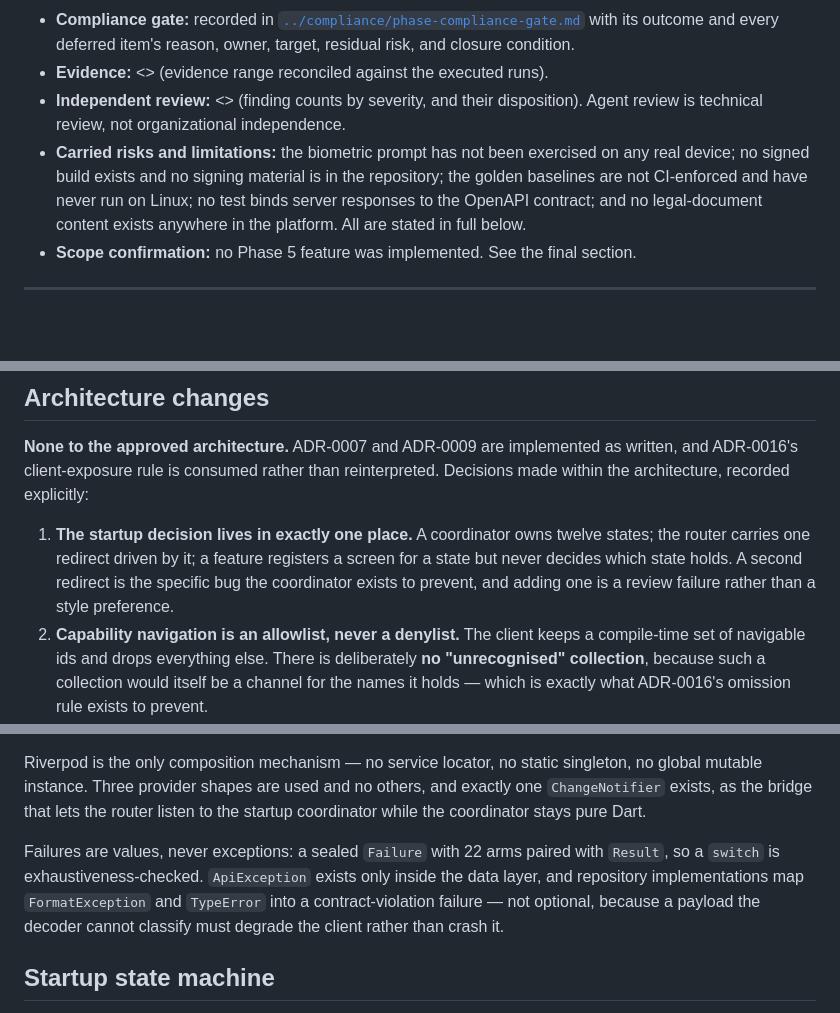
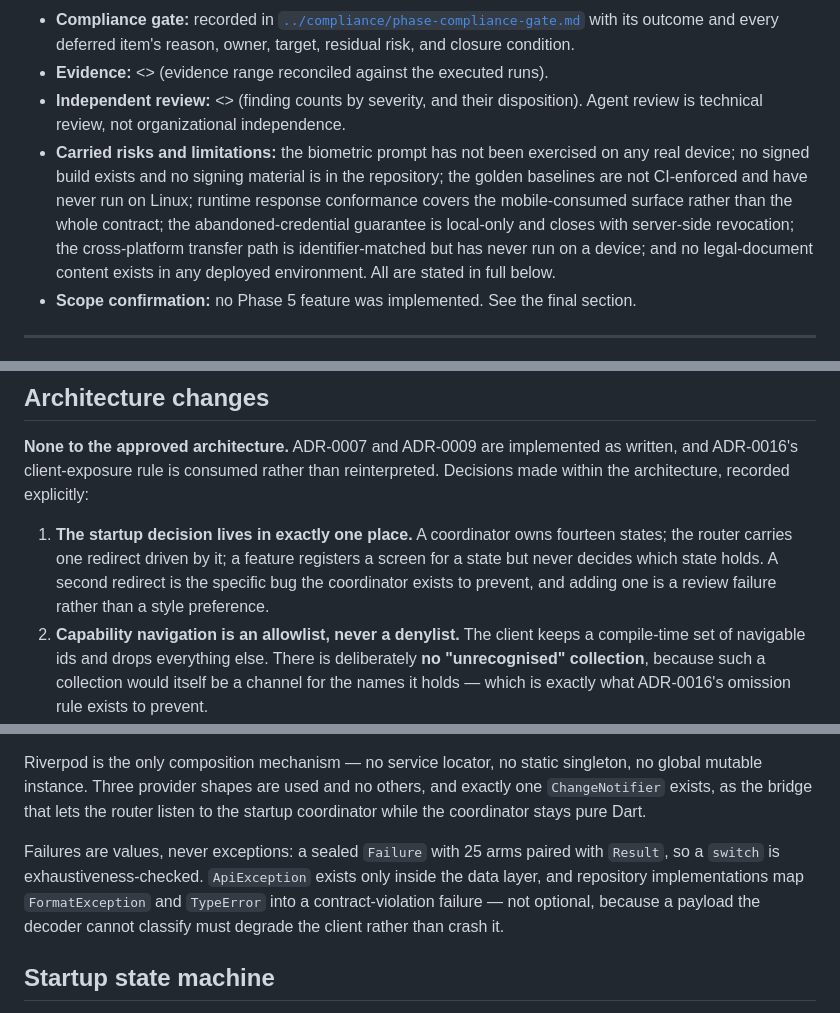
Before and after one commit to MoayadAlobaidi/Karar-Flutter-version, a Markdown page: docs/phases/phase-04.md, 3 parts joined by grey strips. Rendered like a GitHub page; blank space fills up the shorter version.

```diff
--- a/docs/phases/phase-04.md
+++ b/docs/phases/phase-04.md
@@ -21,7 +21,7 @@ Verification sections are filled by the phase lead after running the commands
 - **Compliance gate:** recorded in [`../compliance/phase-compliance-gate.md`](../compliance/phase-compliance-gate.md) with its outcome and every deferred item's reason, owner, target, residual risk, and closure condition.
 - **Evidence:** <<LEAD-FILLS>> (evidence range reconciled against the executed runs).
 - **Independent review:** <<LEAD-FILLS>> (finding counts by severity, and their disposition). Agent review is technical review, not organizational independence.
-- **Carried risks and limitations:** the biometric prompt has not been exercised on any real device; no signed build exists and no signing material is in the repository; the golden baselines are not CI-enforced and have never run on Linux; no test binds server responses to the OpenAPI contract; and no legal-document content exists anywhere in the platform. All are stated in full below.
+- **Carried risks and limitations:** the biometric prompt has not been exercised on any real device; no signed build exists and no signing material is in the repository; the golden baselines are not CI-enforced and have never run on Linux; runtime response conformance covers the mobile-consumed surface rather than the whole contract; the abandoned-credential guarantee is local-only and closes with server-side revocation; the cross-platform transfer path is identifier-matched but has never run on a device; and no legal-document content exists in any deployed environment. All are stated in full below.
 - **Scope confirmation:** no Phase 5 feature was implemented. See the final section.
 
 ---
@@ -87,7 +87,7 @@ All workstreams resolve to a single maintainer directing agent workstreams — s
 
 **None to the approved architecture.** ADR-0007 and ADR-0009 are implemented as written, and ADR-0016's client-exposure rule is consumed rather than reinterpreted. Decisions made within the architecture, recorded explicitly:
 
-1. **The startup decision lives in exactly one place.** A coordinator owns twelve states; the router carries one redirect driven by it; a feature registers a screen for a state but never decides which state holds. A second redirect is the specific bug the coordinator exists to prevent, and adding one is a review failure rather than a style preference.
+1. **The startup decision lives in exactly one place.** A coordinator owns fourteen states; the router carries one redirect driven by it; a feature registers a screen for a state but never decides which state holds. A second redirect is the specific bug the coordinator exists to prevent, and adding one is a review failure rather than a style preference.
 2. **Capability navigation is an allowlist, never a denylist.** The client keeps a compile-time set of navigable ids and drops everything else. There is deliberately **no "unrecognised" collection**, because such a collection would itself be a channel for the names it holds — which is exactly what ADR-0016's omission rule exists to prevent.
 3. **A resolution failure and an empty result are different types, on the wire and in the client.** The bootstrap response's capability section is discriminated: `RESOLVED` with zero items is an answer, and an unavailable resolution is a 503. Before this phase the enrichment ports returned bare values and could not express failure at all, so a store fault and a user with no services were indistinguishable.
 4. **Enrichment failures are not uniform, and the asymmetry is deliberate.** A jurisdiction failure short-circuits before the downstream resolvers run; a PolicyPack or capability failure fails the call; an operating-entity failure degrades that one section and the call still succeeds. The client cannot render *services* without a resolution, but it can render an account without a legal-entity summary.
@@ -137,7 +137,7 @@ Ten feature folders, each `domain/ data/ presentation/`, dependencies pointing i
 
 Riverpod is the only composition mechanism — no service locator, no static singleton, no global mutable instance. Three provider shapes are used and no others, and exactly one `ChangeNotifier` exists, as the bridge that lets the router listen to the startup coordinator while the coordinator stays pure Dart.
 
-Failures are values, never exceptions: a sealed `Failure` with 22 arms paired with `Result`, so a `switch` is exhaustiveness-checked. `ApiException` exists only inside the data layer, and repository implementations map `FormatException` and `TypeError` into a contract-violation failure — not optional, because a payload the decoder cannot classify must degrade the client rather than crash it.
+Failures are values, never exceptions: a sealed `Failure` with 25 arms paired with `Result`, so a `switch` is exhaustiveness-checked. `ApiException` exists only inside the data layer, and repository implementations map `FormatException` and `TypeError` into a contract-violation failure — not optional, because a payload the decoder cannot classify must degrade the client rather than crash it.
 
 ## Startup state machine
 
```
Also changed, not shown: other parts of docs/phases/phase-04.md (+13 -5 lines).
